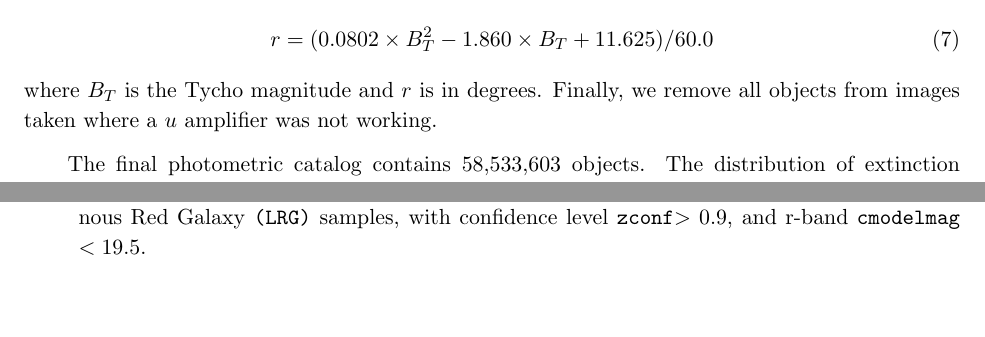
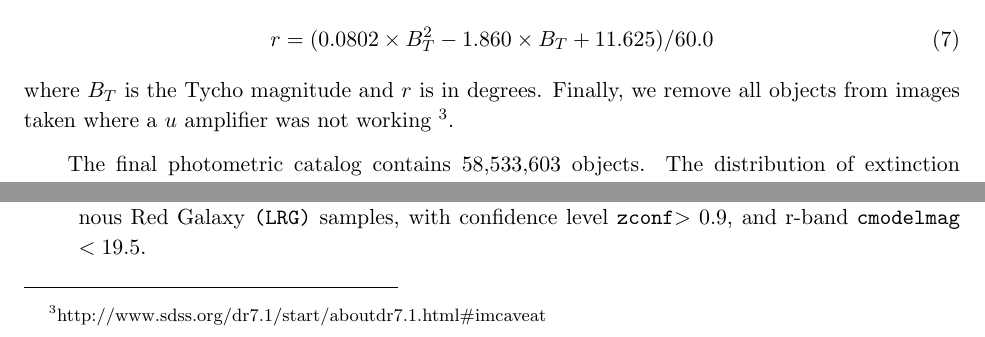
Before and after one commit to esheldon/latex, a LaTeX paper (photoz-dr8/photoz-dr8.tex): two parts of page 6 of 23, joined at a grey line, cut so that both start at the same text, the shorter picture padded with empty space. Compiled offline with pdfLaTeX.

Commit message:
added url describing u-band amplifier problems

```diff
--- a/photoz-dr8/photoz-dr8.tex
+++ b/photoz-dr8/photoz-dr8.tex
@@ -327,7 +327,8 @@ that depends on the magnitude of the star:
 r = (0.0802\times B_T^2 - 1.860\times B_T + 11.625)/60.0
 \end{equation}
 where $B_T$ is the Tycho magnitude and $r$ is in degrees.  Finally, we remove
-all objects from images taken where a \umag\ amplifier was not working.
+all objects from images taken where a \umag\ amplifier was not working
+\footnote{http://www.sdss.org/dr7.1/start/aboutdr7.1.html\#imcaveat}.
 
 \begin{figure}[t] \centering
  \centering
```
